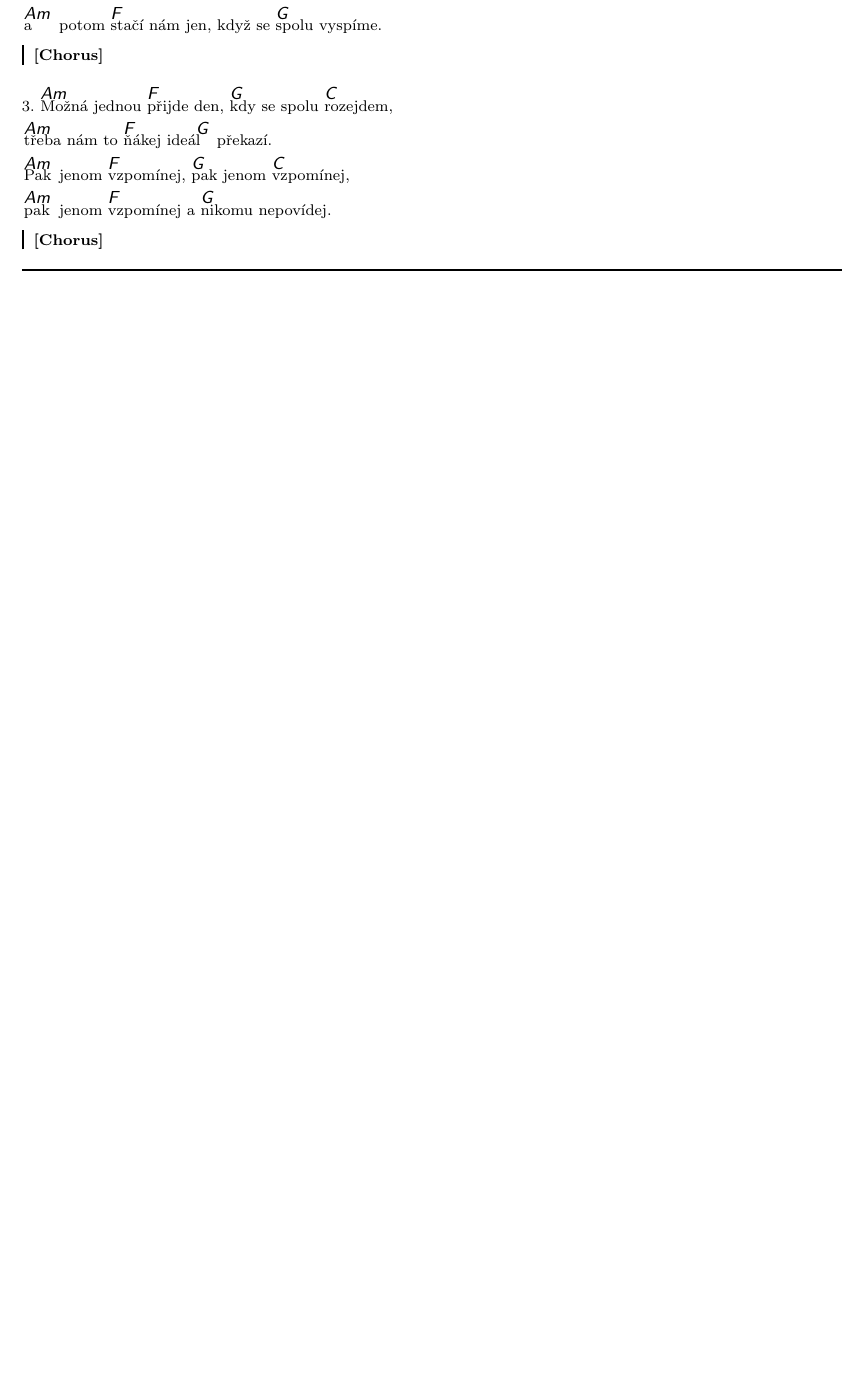
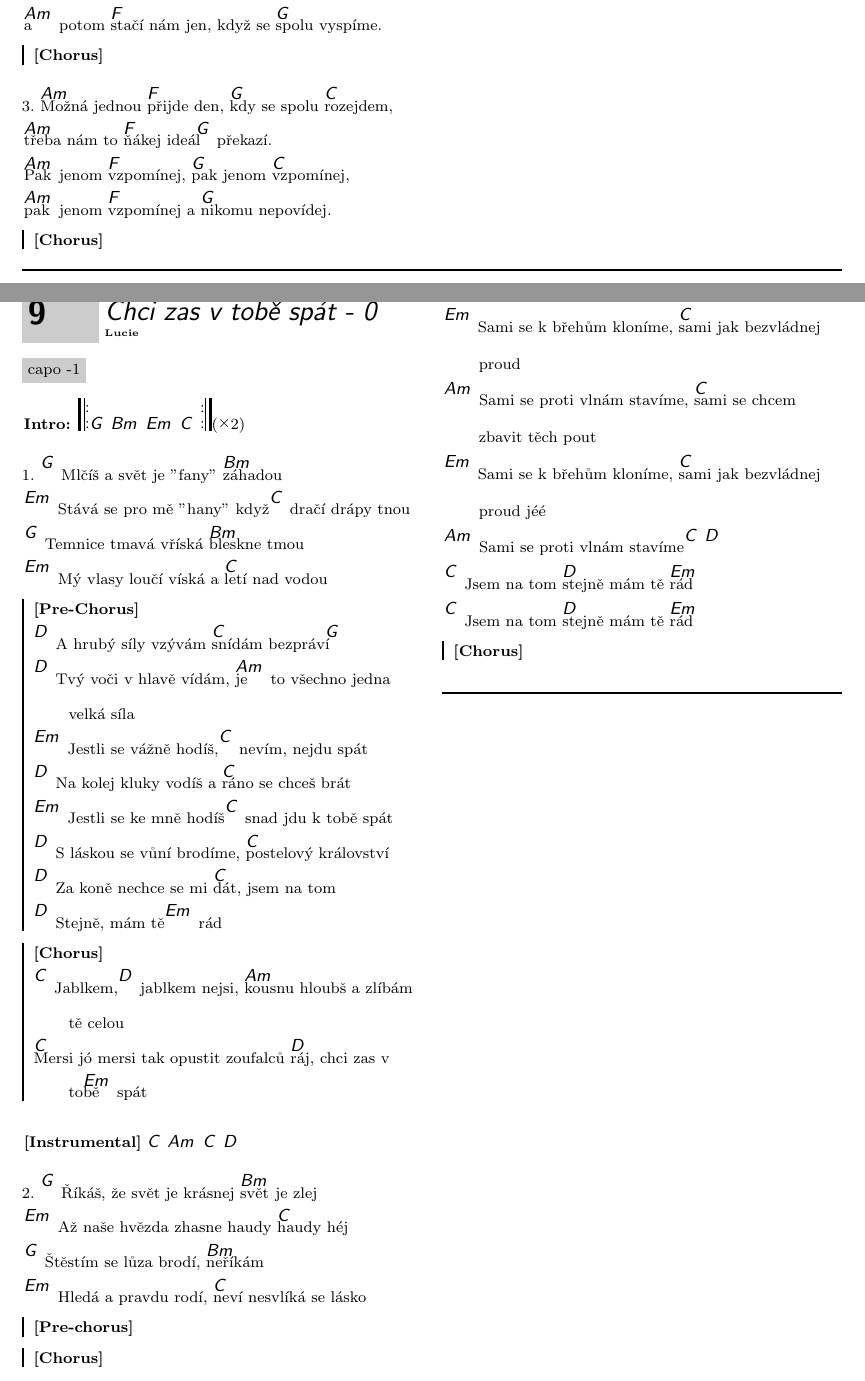
Before and after one commit to VSynth/guitar_book, a LaTeX document (MojeKytara.tex, which reads songs/Chci_zas_v_tobe_spat_by_Lucie.tex): part of page 8 of 13 before the commit and two parts of pages 8 and 9 of 14 after it, the two joined at a grey line, cut so that both start at the same text, the shorter picture padded with empty space. Compiled offline with pdfLaTeX.

Commit message:
Add: Chci zas v tobe spat by Lucie

```diff
--- a/MojeKytara.tex
+++ b/MojeKytara.tex
@@ -37,6 +37,7 @@
 			\inputSong{                  songs/Operator_by_Jim_Croce.tex}
 			\inputSong{                     songs/Andel_by_Karel_Kryl.tex}
 			\inputSong{                       songs/Vis_by_Keks.tex}
+			\inputSong{      songs/Chci_zas_v_tobe_spat_by_Lucie.tex}
 			\inputSong{                   songs/Dreamer_by_Ozzy_Osbourne.tex}
 			\inputSong{songs/Gods_Of_Rock_N_Roll_Chords_by_Ozzy_Osbourne.tex}
 			\inputSong{                        songs/39_by_Queen.tex}
--- /dev/null
+++ b/songs/Chci_zas_v_tobe_spat_by_Lucie.tex
@@ -0,0 +1,72 @@
+\songcolumns{2}
+\beginsong{Chci zas v tobě spát - \trps}[by={Lucie}]
+	\newchords{Chci_zas_v_tobe_spat_verse\trps}
+	\newchords{Chci_zas_v_tobe_spat_chorus\trps}
+	\newchords{Chci_zas_v_tobe_spat_prechorus\trps}
+	\transpose{\trps}
+	\capo{-1}
+	\beginverse*
+		{\nolyrics \textbf{Intro:} \lrep \[G] \[Bm] \[Em] \[C] \rrep \rep{2}}
+	\endverse
+	\beginverse\memorize[Chci_zas_v_tobe_spat_verse\trps]
+		\[G] Mlčíš a svět je "fany" \[Bm]záhadou
+		\[Em] Stává se pro mě "hany" když\[C] dračí drápy tnou
+		\[G] Temnice tmavá vříská \[Bm]bleskne tmou
+		\[Em] Mý vlasy loučí víská a \[C]letí nad vodou
+	\endverse
+	\beginchorus\memorize[Chci_zas_v_tobe_spat_prechorus\trps]
+		\chordsoff
+			\textbf{[Pre-Chorus]}
+		\chordson
+		\[D] A hrubý síly vzývám \[C]snídám bezpráv\[G]í
+		\[D] Tvý voči v hlavě vídám, \[Am]je to všechno jedna velká síla
+		\[Em] Jestli se vážně hodíš,\[C] nevím, nejdu spát
+		\[D] Na kolej kluky vodíš a \[C]ráno se chceš brát
+		\[Em] Jestli se ke mně hodíš\[C] snad jdu k tobě spát
+		\[D] S láskou se vůní brodíme, \[C]postelový království
+		\[D] Za koně nechce se mi \[C]dát, jsem na tom
+		\[D] Stejně, mám tě\[Em] rád
+	\endchorus
+	\beginchorus\memorize[Chci_zas_v_tobe_spat_chorus\trps]
+		\chordsoff
+			\textbf{[Chorus]}
+		\chordson
+		\[C] Jablkem,\[D] jablkem nejsi, \[Am]kousnu hloubš a zlíbám tě celou
+		\[C]Mersi jó mersi tak opustit zoufalců \[D]ráj, chci zas v to\[Em]bě spát
+	\endchorus
+	\beginverse*
+		{\nolyrics \textbf{[Instrumental]} \[C] \[Am] \[C] \[D]}
+	\endverse
+	\beginverse\replay[Chci_zas_v_tobe_spat_verse\trps]
+		^ Říkáš, že svět je krásnej ^svět je zlej
+		^ Až naše hvězda zhasne haudy ^haudy héj
+		^ Štěstím se lůza brodí, ^neříkám
+		^ Hledá a pravdu rodí, ^neví nesvlíká se lásko
+	\endverse
+	\beginchorus\replay[Chci_zas_v_tobe_spat_prechorus\trps]
+		\chordsoff
+			\textbf{[Pre-chorus]}
+		\chordson
+	\endchorus
+	\beginchorus\replay[Chci_zas_v_tobe_spat_chorus\trps]
+		\chordsoff
+			\textbf{[Chorus]}
+		\chordson
+	\endchorus
+	\beginverse*
+		\chordsoff
+			\textbf{[Bridge]}
+		\chordson
+		\[Em] Sami se k břehům kloníme, \[C]sami jak bezvládnej proud
+		\[Am] Sami se proti vlnám stavíme, \[C]sami se chcem zbavit těch pout
+		\[Em] Sami se k břehům kloníme, \[C]sami jak bezvládnej proud jéé
+		\[Am] Sami se proti vlnám stavíme\[C] \[D]
+		\[C] Jsem na tom \[D]stejně mám tě \[Em]rád
+		\[C] Jsem na tom \[D]stejně mám tě \[Em]rád
+	\endverse
+	\beginchorus\replay[Chci_zas_v_tobe_spat_chorus\trps]
+		\chordsoff
+			\textbf{[Chorus]}
+		\chordson
+	\endchorus
+\endsong
```
